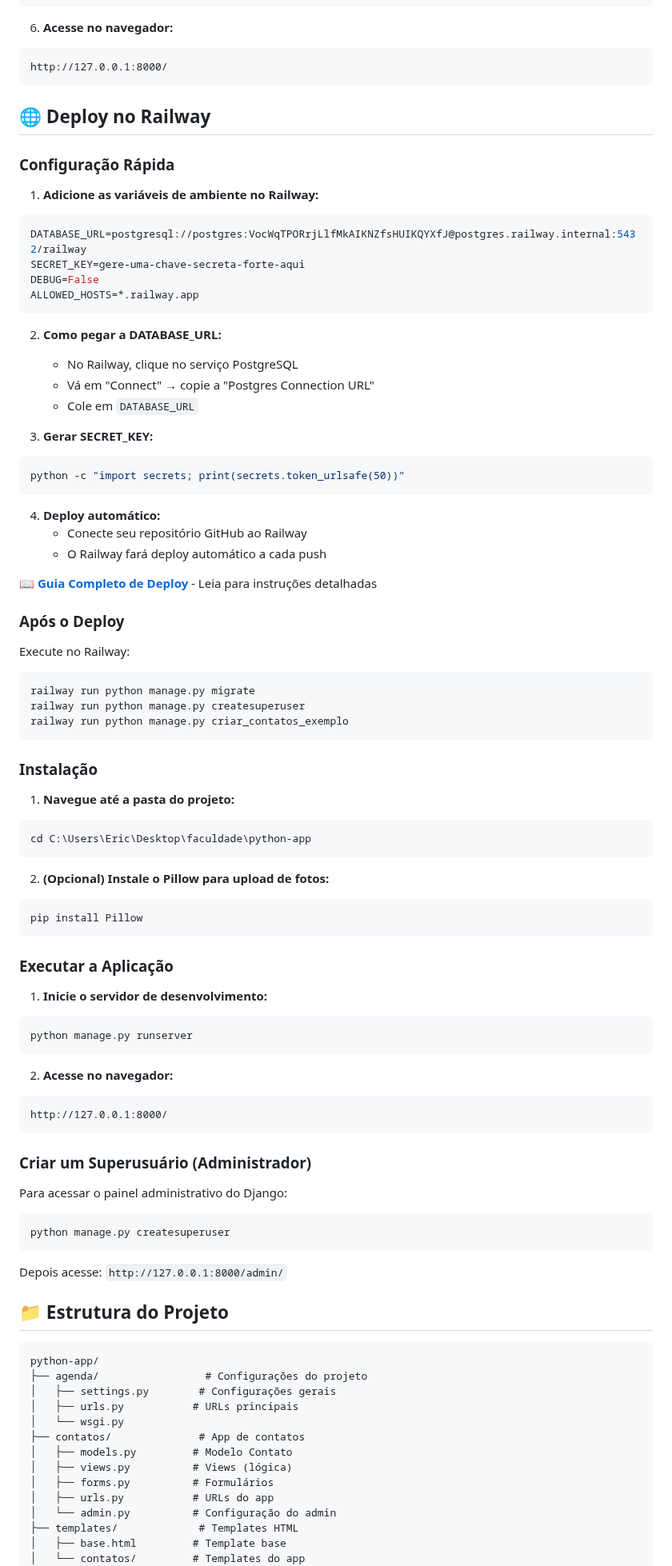
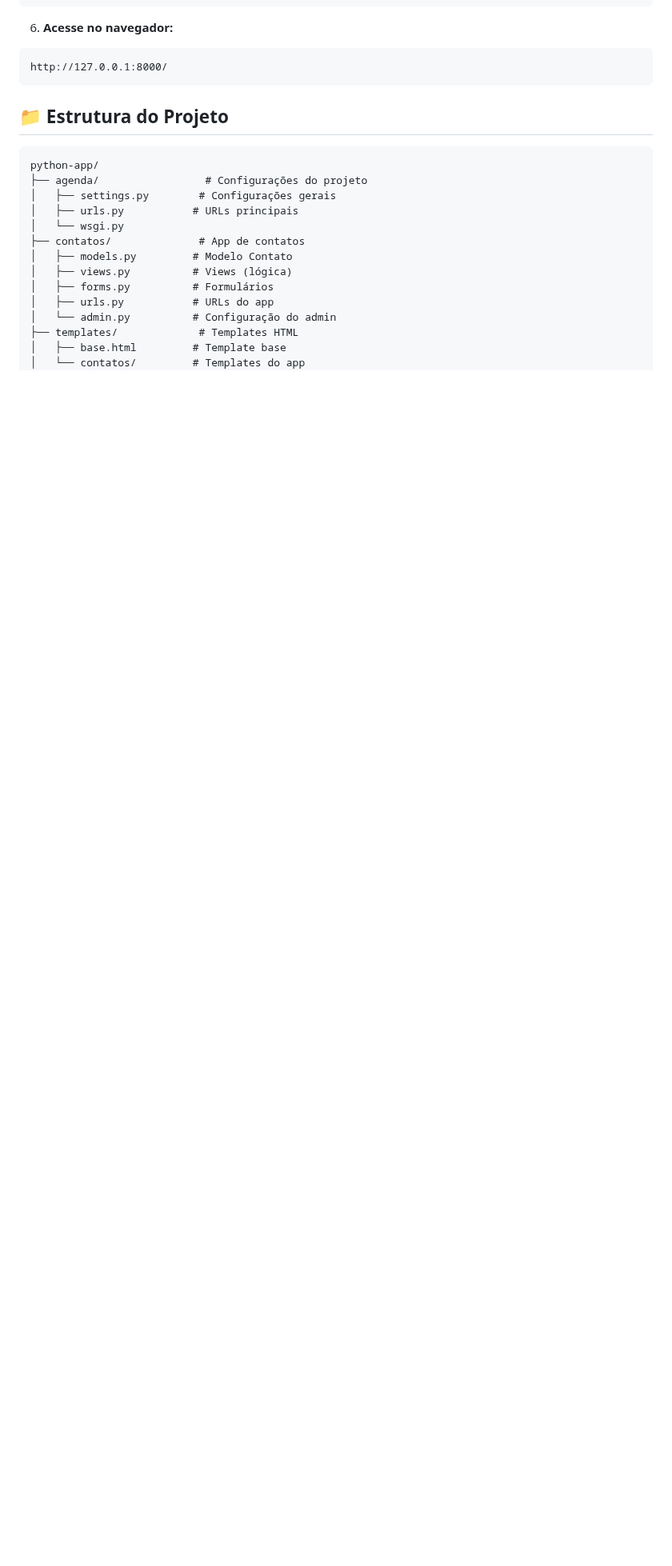
Before and after one commit to EricAssisdev/agendaPython, a Markdown page: README.md, the part around one of its changes. Shown at 80% size. Rendered like a GitHub page; blank space fills up the shorter version.

Commit message:
Revise README to streamline content and remove deploy info
Removed deployment instructions and detailed features section.

````diff
--- a/README.md
+++ b/README.md
@@ -78,77 +77,6 @@ python manage.py runserver
 http://127.0.0.1:8000/
 ```
 
-## 🌐 Deploy no Railway
-
-### Configuração Rápida
-
-1. **Adicione as variáveis de ambiente no Railway:**
-
-```bash
-DATABASE_URL=postgresql://postgres:VocWqTPORrjLlfMkAIKNZfsHUIKQYXfJ@postgres.railway.internal:5432/railway
-SECRET_KEY=gere-uma-chave-secreta-forte-aqui
-DEBUG=False
-ALLOWED_HOSTS=*.railway.app
-```
-
-2. **Como pegar a DATABASE_URL:**
-   - No Railway, clique no serviço PostgreSQL
-   - Vá em "Connect" → copie a "Postgres Connection URL"
-   - Cole em `DATABASE_URL`
-
-3. **Gerar SECRET_KEY:**
-```bash
-python -c "import secrets; print(secrets.token_urlsafe(50))"
-```
-
-4. **Deploy automático:**
-   - Conecte seu repositório GitHub ao Railway
-   - O Railway fará deploy automático a cada push
-
-📖 **[Guia Completo de Deploy](DEPLOY.md)** - Leia para instruções detalhadas
-
-### Após o Deploy
-
-Execute no Railway:
-```bash
-railway run python manage.py migrate
-railway run python manage.py createsuperuser
-railway run python manage.py criar_contatos_exemplo
-```
-
-### Instalação
-
-1. **Navegue até a pasta do projeto:**
-```bash
-cd C:\Users\Eric\Desktop\faculdade\python-app
-```
-
-2. **(Opcional) Instale o Pillow para upload de fotos:**
-```bash
-pip install Pillow
-```
-
-### Executar a Aplicação
-
-1. **Inicie o servidor de desenvolvimento:**
-```bash
-python manage.py runserver
-```
-
-2. **Acesse no navegador:**
-```
-http://127.0.0.1:8000/
-```
-
-### Criar um Superusuário (Administrador)
-
-Para acessar o painel administrativo do Django:
-
-```bash
-python manage.py createsuperuser
-```
-
-Depois acesse: `http://127.0.0.1:8000/admin/`
 
 ## 📁 Estrutura do Projeto
 
````
Also changed, not shown: other parts of README.md (+4 -128 lines).
